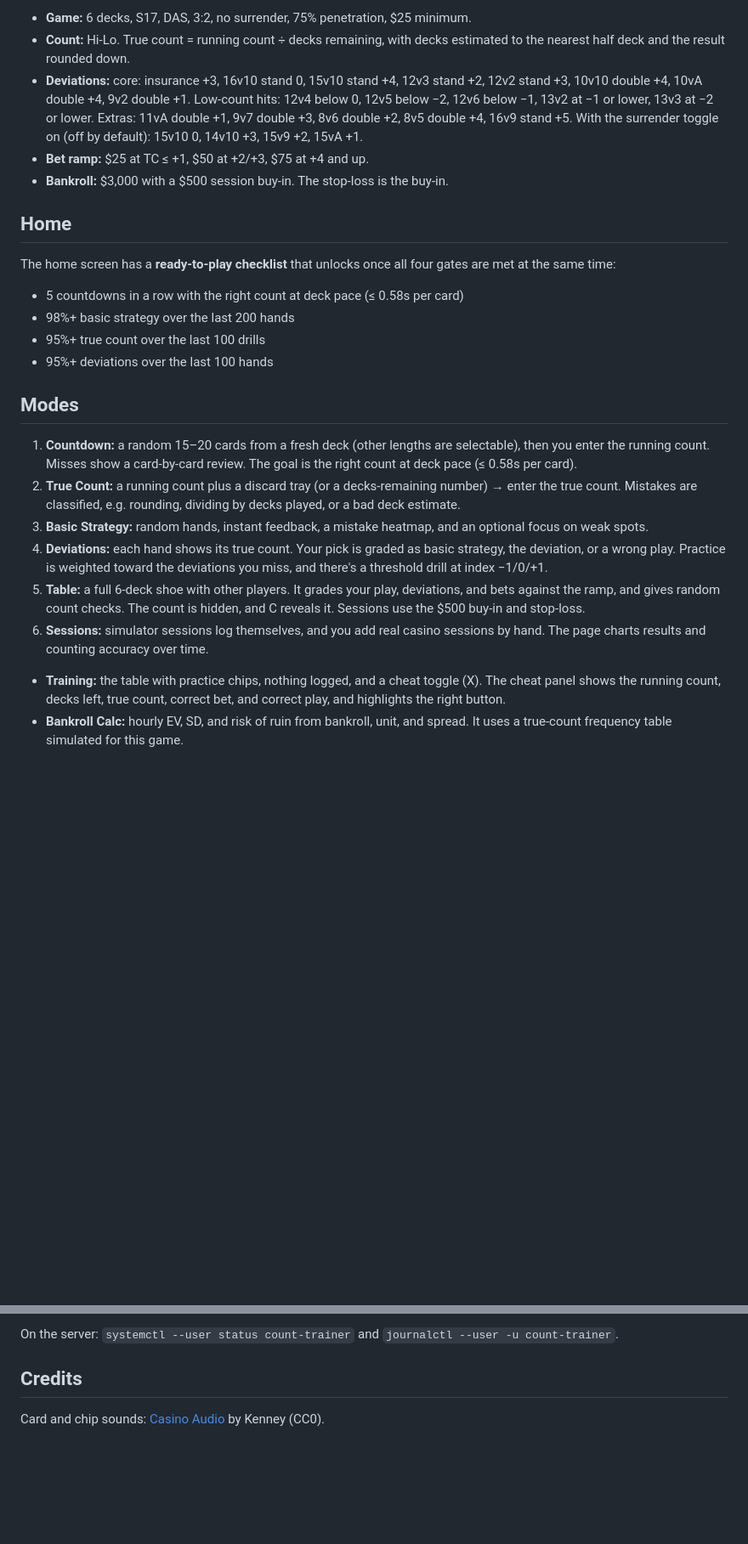
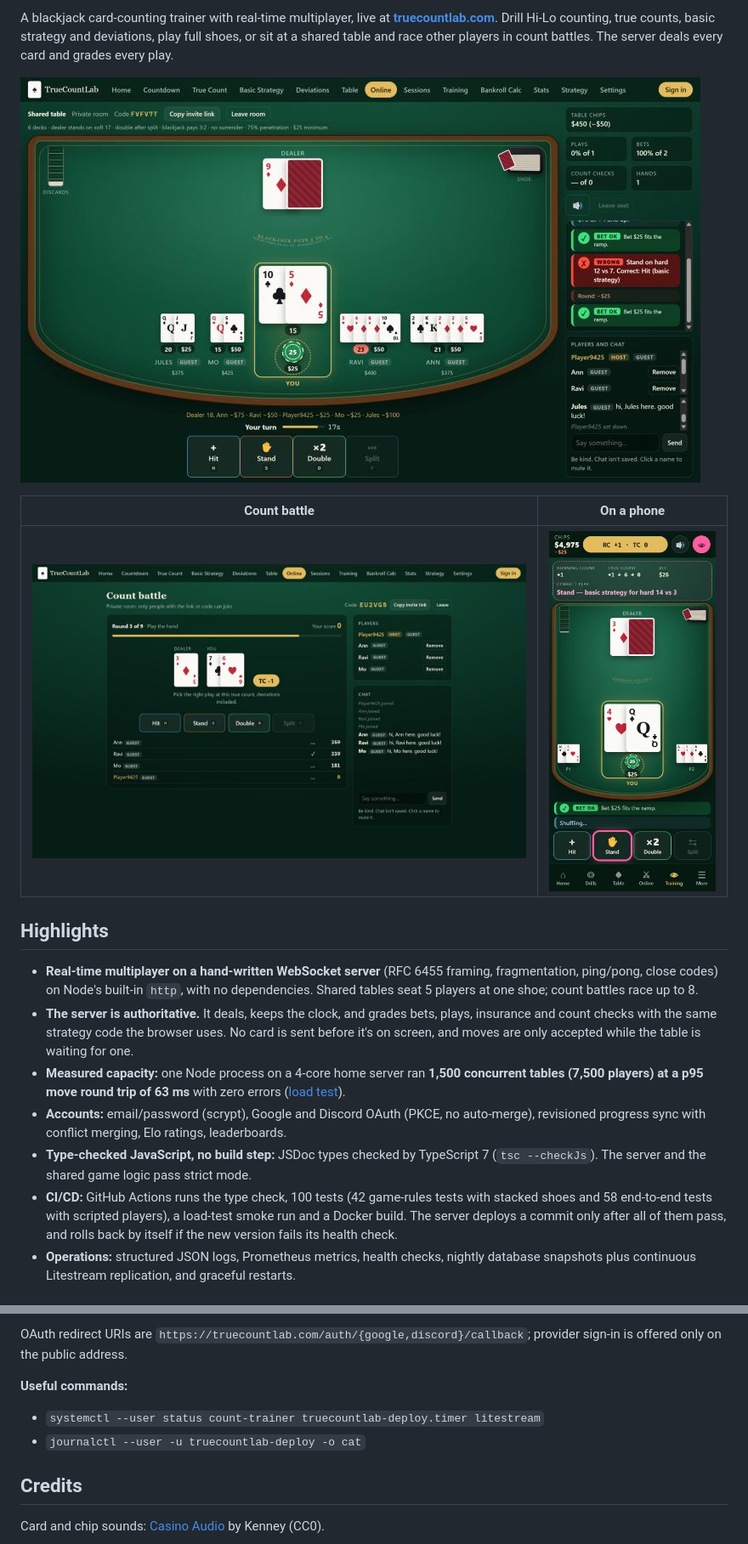
Before and after one commit to adnvanv/truecountlab, a Markdown page: README.md, 2 parts joined by grey strips. Shown at 85% size. Rendered like a GitHub page; pictures changed too: docs/screenshots/count-battle.jpg (added), docs/screenshots/phone-training.jpg (added), docs/screenshots/shared-table.jpg (added); blank space fills up the shorter version.

```diff
--- a/README.md
+++ b/README.md
@@ -4,25 +7,18 @@ A blackjack card-counting trainer for one strategy, live at **[truecountlab.com]
 
-- **Game:** 6 decks, S17, DAS, 3:2, no surrender, 75% penetration, $25 minimum.
-- **Count:** Hi-Lo. True count = running count ÷ decks remaining, with decks estimated to the nearest half deck and the result rounded down.
-- **Deviations:** core: insurance +3, 16v10 stand 0, 15v10 stand +4, 12v3 stand +2, 12v2 stand +3, 10v10 double +4, 10vA double +4, 9v2 double +1. Low-count hits: 12v4 below 0, 12v5 below −2, 12v6 below −1, 13v2 at −1 or lower, 13v3 at −2 or lower. Extras: 11vA double +1, 9v7 double +3, 8v6 double +2, 8v5 double +4, 16v9 stand +5. With the surrender toggle on (off by default): 15v10 0, 14v10 +3, 15v9 +2, 15vA +1.
-- **Bet ramp:** $25 at TC ≤ +1, $50 at +2/+3, $75 at +4 and up.
-- **Bankroll:** $3,000 with a $500 session buy-in. The stop-loss is the buy-in.
+A blackjack card-counting trainer with real-time multiplayer, live at **[truecountlab.com](https://truecountlab.com)**. Drill Hi-Lo counting, true counts, basic strategy and deviations, play full shoes, or sit at a shared table and race other players in count battles. The server deals every card and grades every play.
 
-## Home
-The home screen has a **ready-to-play checklist** that unlocks once all four gates are met at the same time:
-- 5 countdowns in a row with the right count at deck pace (≤ 0.58s per card)
-- 98%+ basic strategy over the last 200 hands
-- 95%+ true count over the last 100 drills
-- 95%+ deviations over the last 100 hands
+![A shared table: five players, your hand in the middle, private grading in the side column](docs/screenshots/shared-table.jpg)
 
-## Modes
-1. **Countdown:** a random 15–20 cards from a fresh deck (other lengths are selectable), then you enter the running count. Misses show a card-by-card review. The goal is the right count at deck pace (≤ 0.58s per card).
-2. **True Count:** a running count plus a discard tray (or a decks-remaining number) → enter the true count. Mistakes are classified, e.g. rounding, dividing by decks played, or a bad deck estimate.
-3. **Basic Strategy:** random hands, instant feedback, a mistake heatmap, and an optional focus on weak spots.
-4. **Deviations:** each hand shows its true count. Your pick is graded as basic strategy, the deviation, or a wrong play. Practice is weighted toward the deviations you miss, and there's a threshold drill at index −1/0/+1.
-5. **Table:** a full 6-deck shoe with other players. It grades your play, deviations, and bets against the ramp, and gives random count checks. The count is hidden, and C reveals it. Sessions use the $500 buy-in and stop-loss.
-6. **Sessions:** simulator sessions log themselves, and you add real casino sessions by hand. The page charts results and counting accuracy over time.
+| Count battle | On a phone |
+|---|---|
+| ![Count battle: everyone gets the same hand at the same moment](docs/screenshots/count-battle.jpg) | ![The training table on a phone, with the cheat panel on](docs/screenshots/phone-training.jpg) |
 
-- **Training:** the table with practice chips, nothing logged, and a cheat toggle (X). The cheat panel shows the running count, decks left, true count, correct bet, and correct play, and highlights the right button.
-- **Bankroll Calc:** hourly EV, SD, and risk of ruin from bankroll, unit, and spread. It uses a true-count frequency table simulated for this game.
+## Highlights
+- **Real-time multiplayer on a hand-written WebSocket server** (RFC 6455 framing, fragmentation, ping/pong, close codes) on Node's built-in `http`, with no dependencies. Shared tables seat 5 players at one shoe; count battles race up to 8.
+- **The server is authoritative.** It deals, keeps the clock, and grades bets, plays, insurance and count checks with the same strategy code the browser uses. No card is sent before it's on screen, and moves are only accepted while the table is waiting for one.
+- **Measured capacity:** one Node process on a 4-core home server ran **1,500 concurrent tables (7,500 players) at a p95 move round trip of 63 ms** with zero errors ([load test](#load-test)).
+- **Accounts:** email/password (scrypt), Google and Discord OAuth (PKCE, no auto-merge), revisioned progress sync with conflict merging, Elo ratings, leaderboards.
+- **Type-checked JavaScript, no build step:** JSDoc types checked by TypeScript 7 (`tsc --checkJs`). The server and the shared game logic pass strict mode.
+- **CI/CD:** GitHub Actions runs the type check, 100 tests (42 game-rules tests with stacked shoes and 58 end-to-end tests with scripted players), a load-test smoke run and a Docker build. The server deploys a commit only after all of them pass, and rolls back by itself if the new version fails its health check.
+- **Operations:** structured JSON logs, Prometheus metrics, health checks, nightly database snapshots plus continuous Litestream replication, and graceful restarts.
 
@@ -95,5 +147,9 @@ Server-only files stay out of git and survive deploys:
 
-On the server: `systemctl --user status count-trainer` and `journalctl --user -u count-trainer`.
+OAuth redirect URIs are `https://truecountlab.com/auth/{google,discord}/callback`; provider sign-in is offered only on the public address.
+
+**Useful commands:**
+- `systemctl --user status count-trainer truecountlab-deploy.timer litestream`
+- `journalctl --user -u truecountlab-deploy -o cat`
 
 ## Credits
 Card and chip sounds: [Casino Audio](https://kenney.nl/assets/casino-audio) by Kenney (CC0).
```
Also changed, not shown: other parts of README.md (+104 -45 lines), 14 other files.
